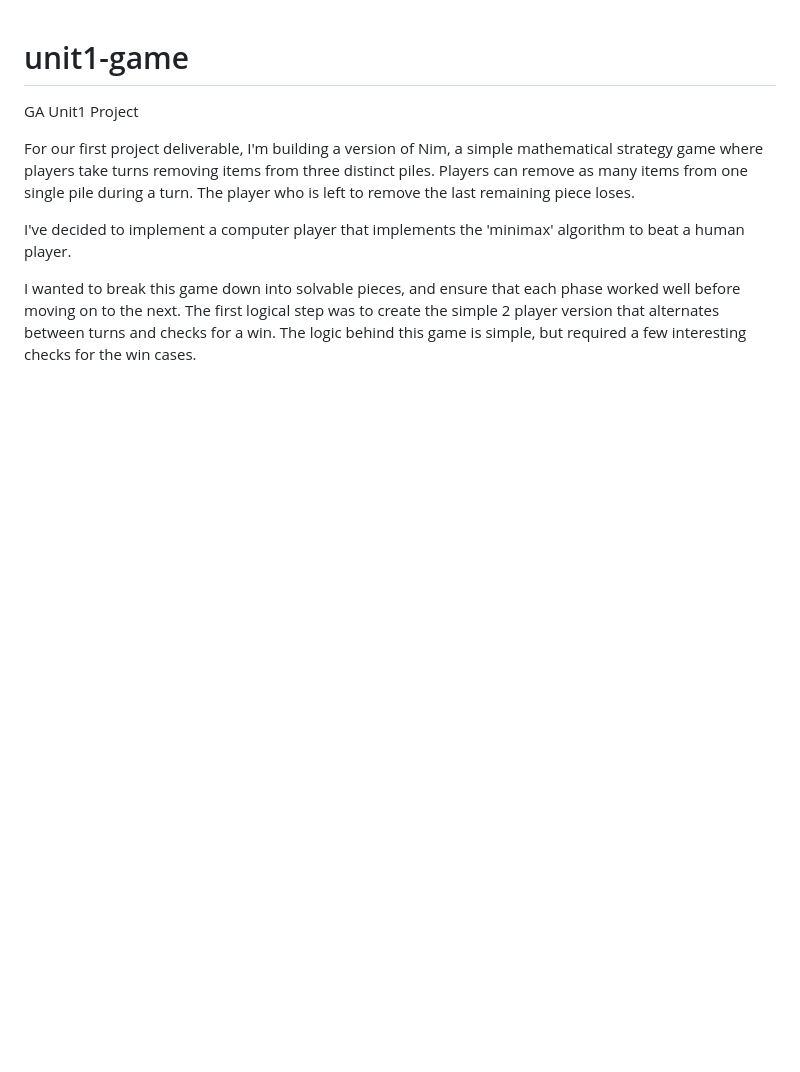
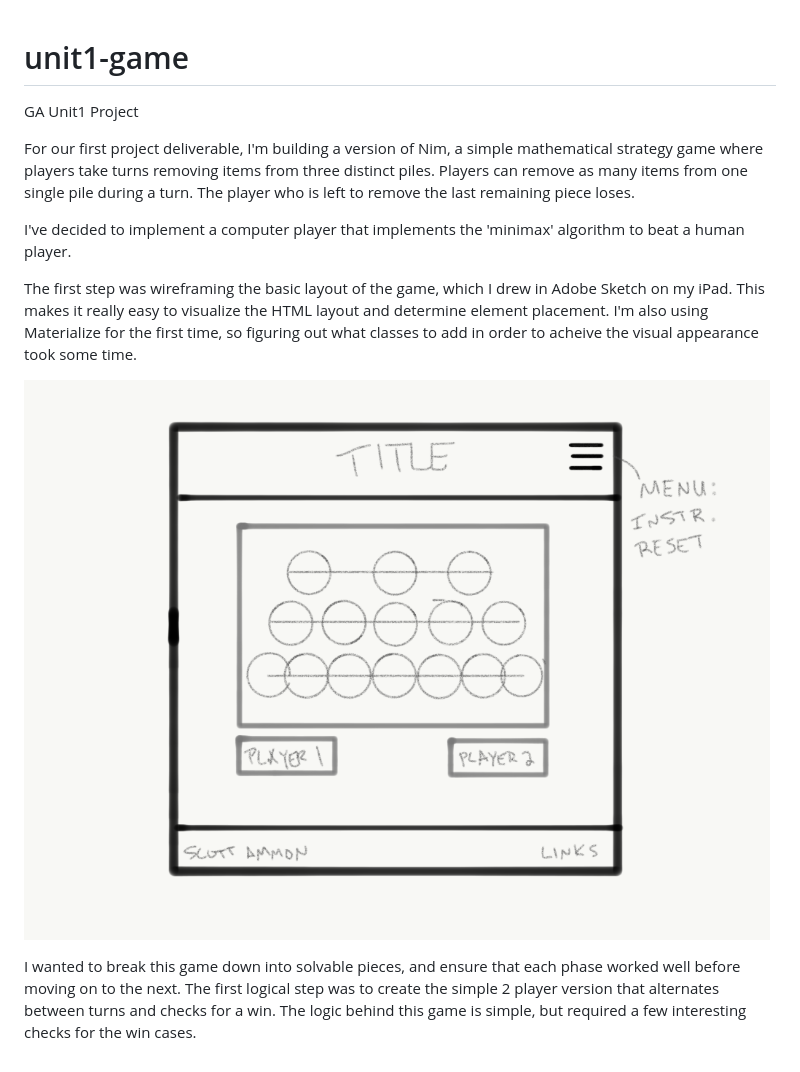
Before and after one commit to scott-ammon/nim, a Markdown page: README.md, the part around the change. Drawn GitHub-style; pictures changed too: img/project1-wireframe.png (added); blank space fills up the shorter version.

Commit message:
added wireframe picture into readme

```diff
--- a/README.md
+++ b/README.md
@@ -5,6 +5,9 @@ For our first project deliverable, I'm building a version of Nim, a simple mathe
 
 I've decided to implement a computer player that implements the 'minimax' algorithm to beat a human player.
 
+The first step was wireframing the basic layout of the game, which I drew in Adobe Sketch on my iPad. This makes it really easy to visualize the HTML layout and determine element placement. I'm also using Materialize for the first time, so figuring out what classes to add in order to acheive the visual appearance took some time.
+
+![wireframe](img/project1-wireframe.png?raw=true)
 
 
 I wanted to break this game down into solvable pieces, and ensure that each phase worked well before moving on to the next. The first logical step was to create the simple 2 player version that alternates between turns and checks for a win. The logic behind this game is simple, but required a few interesting checks for the win cases.
```
